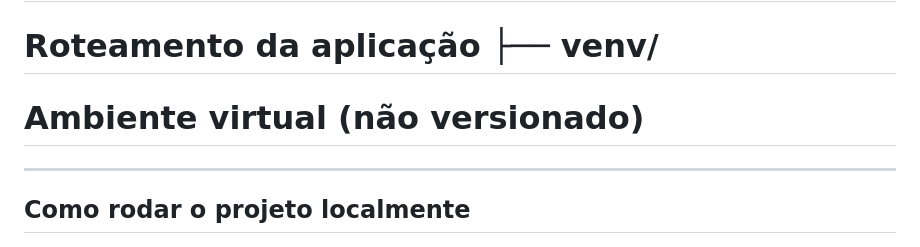
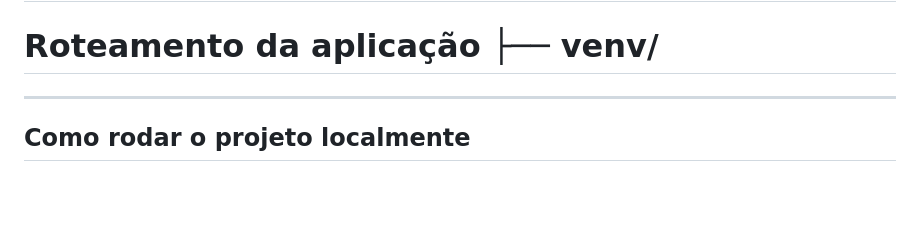
Before and after one commit to nevesmarcos42/HeatIA-Recife-Web, a Markdown page: README.md, the part around the change. Drawn GitHub-style; blank space fills up the shorter version.

Commit message:
Fix formatting of README.md section

```diff
--- a/README.md
+++ b/README.md
@@ -37,7 +37,6 @@ meu_projeto_api/ ├── backend/ │   └── app/ │       ├── rou
 # Template com visualização do mapa │   ├── views.py
 # Lógica do frontend Django │   ├── urls.py
 # Roteamento da aplicação ├── venv/
-# Ambiente virtual (não versionado)
 
 
 ---
```
